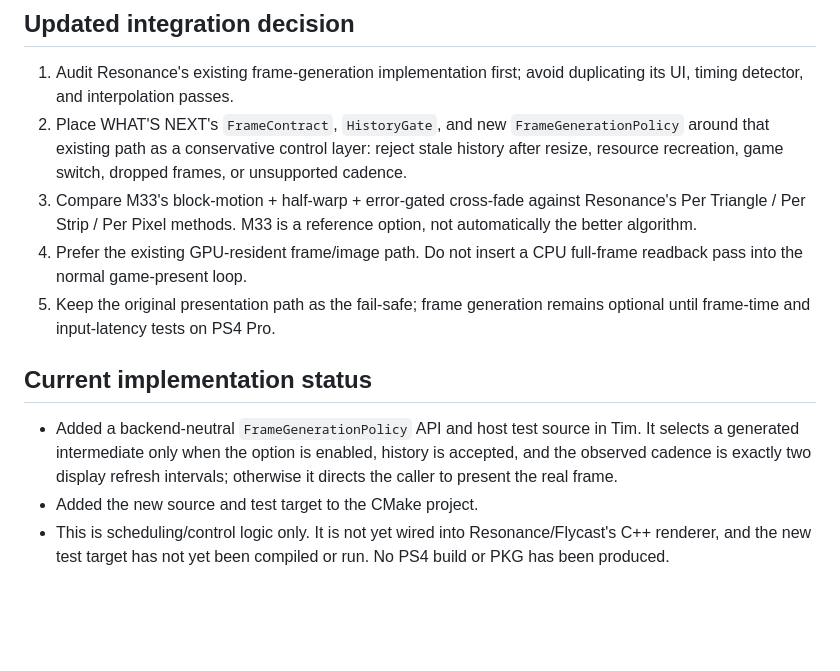
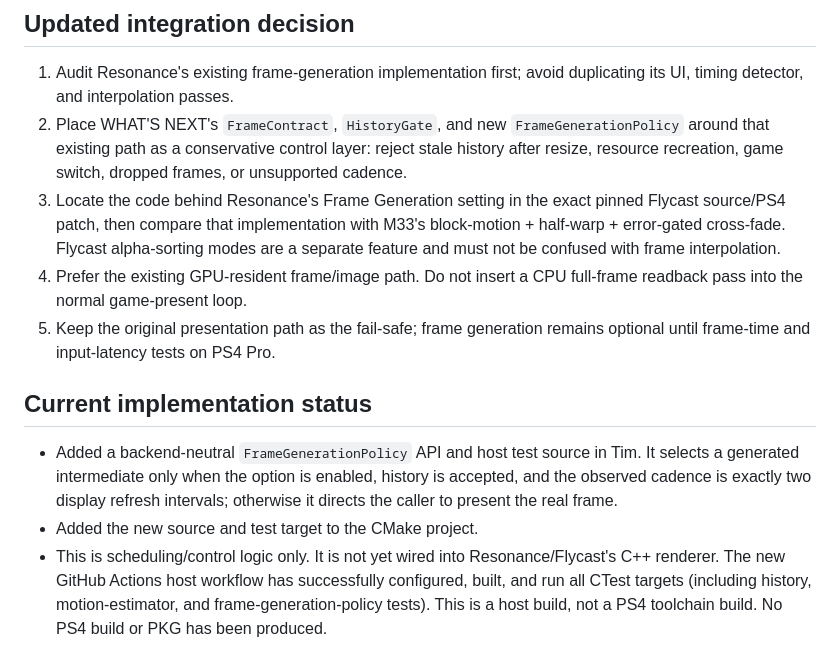
Before and after one commit to sultanxan222222-sudo/Tim, a Markdown page: dreamcast/PS4-RENDERER-INTEGRATION.md, the part around the change. GitHub-like rendering; blank space fills up the shorter version.

Commit message:
Clarify frame generation vs alpha sorting and record passing host CI

```diff
--- a/dreamcast/PS4-RENDERER-INTEGRATION.md
+++ b/dreamcast/PS4-RENDERER-INTEGRATION.md
@@ -46,7 +46,7 @@ Reviewed upstream Flycast's `core/rend/vulkan/vulkan_renderer.cpp` and `vulkan_r
 
 1. Audit Resonance's existing frame-generation implementation first; avoid duplicating its UI, timing detector, and interpolation passes.
 2. Place WHAT'S NEXT's `FrameContract`, `HistoryGate`, and new `FrameGenerationPolicy` around that existing path as a conservative control layer: reject stale history after resize, resource recreation, game switch, dropped frames, or unsupported cadence.
-3. Compare M33's block-motion + half-warp + error-gated cross-fade against Resonance's Per Triangle / Per Strip / Per Pixel methods. M33 is a reference option, not automatically the better algorithm.
+3. Locate the code behind Resonance's Frame Generation setting in the exact pinned Flycast source/PS4 patch, then compare that implementation with M33's block-motion + half-warp + error-gated cross-fade. Flycast alpha-sorting modes are a separate feature and must not be confused with frame interpolation.
 4. Prefer the existing GPU-resident frame/image path. Do not insert a CPU full-frame readback pass into the normal game-present loop.
 5. Keep the original presentation path as the fail-safe; frame generation remains optional until frame-time and input-latency tests on PS4 Pro.
 
@@ -54,4 +54,4 @@ Reviewed upstream Flycast's `core/rend/vulkan/vulkan_renderer.cpp` and `vulkan_r
 
 - Added a backend-neutral `FrameGenerationPolicy` API and host test source in Tim. It selects a generated intermediate only when the option is enabled, history is accepted, and the observed cadence is exactly two display refresh intervals; otherwise it directs the caller to present the real frame.
 - Added the new source and test target to the CMake project.
-- This is scheduling/control logic only. It is not yet wired into Resonance/Flycast's C++ renderer, and the new test target has not yet been compiled or run. No PS4 build or PKG has been produced.
+- This is scheduling/control logic only. It is not yet wired into Resonance/Flycast's C++ renderer. The new GitHub Actions host workflow has successfully configured, built, and run all CTest targets (including history, motion-estimator, and frame-generation-policy tests). This is a host build, not a PS4 toolchain build. No PS4 build or PKG has been produced.
```
